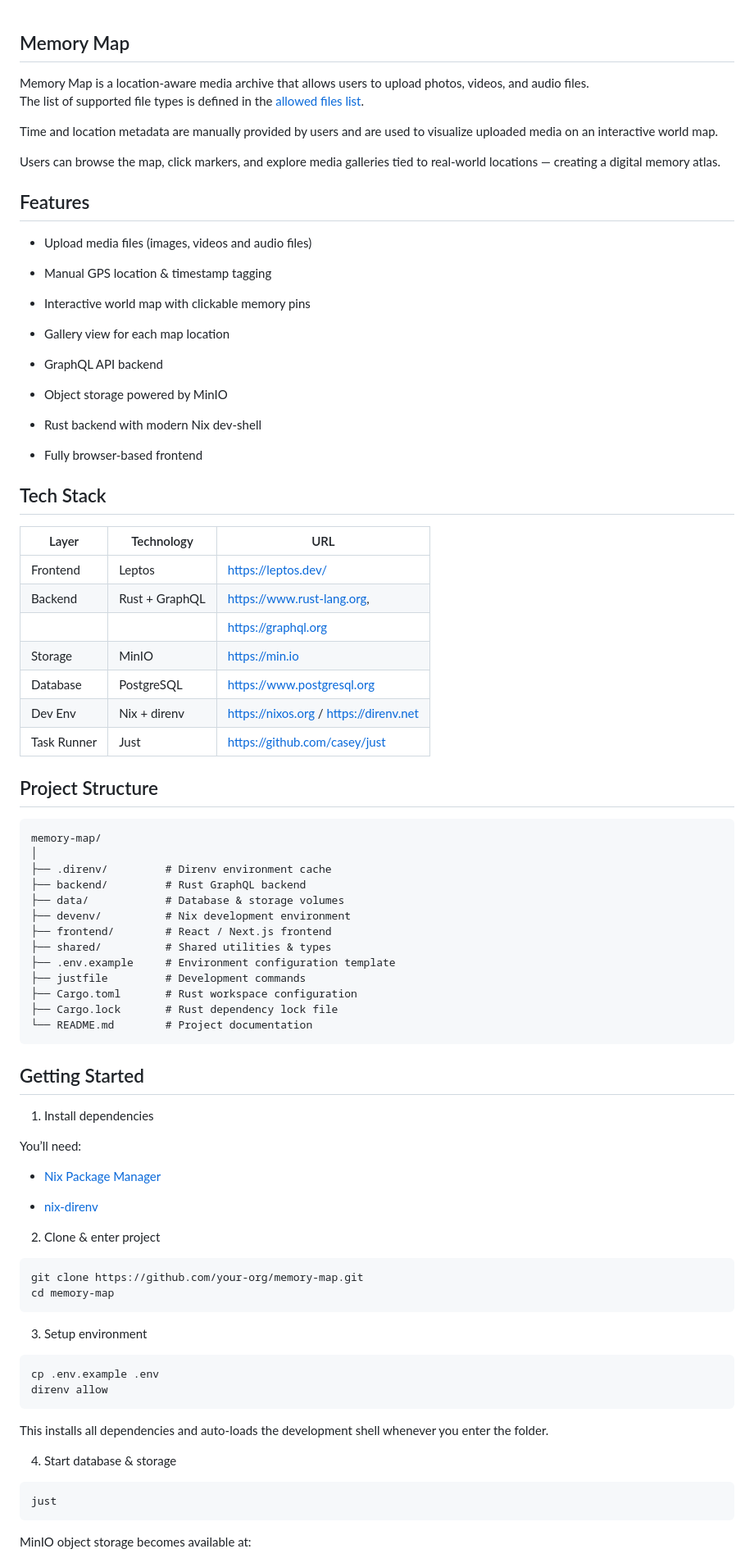
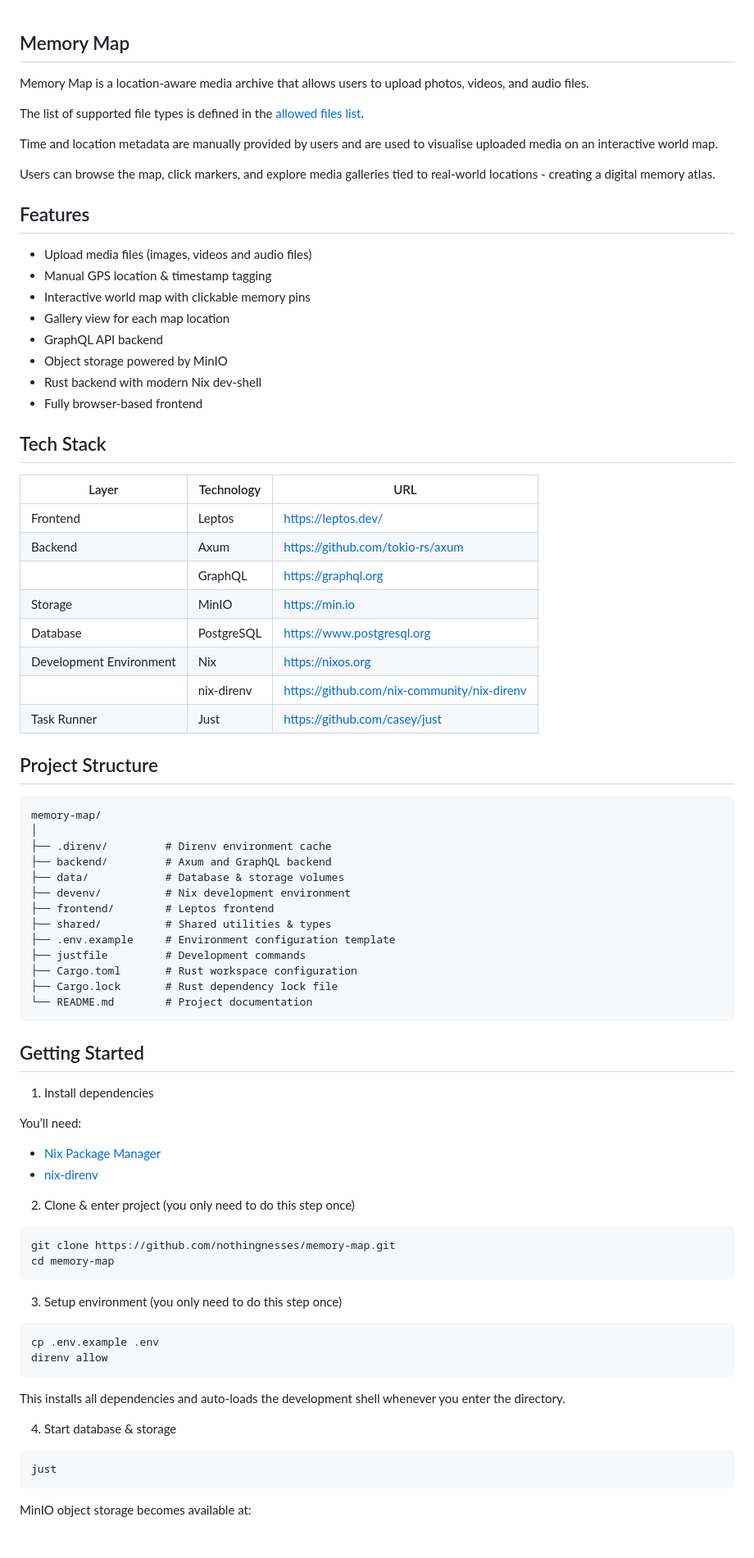
Before and after one commit to nothingnesses/memory-map, a Markdown page: README.md, the part around the change printed below. Shown: that part at 82% size. Drawn GitHub-style; blank space fills up the shorter version.

````diff
--- a/README.md
+++ b/README.md
@@ -1,39 +1,36 @@
 ## Memory Map
+
 Memory Map is a location-aware media archive that allows users to upload photos, videos, and audio files.
+
 The list of supported file types is defined in the [allowed files list](https://github.com/nothingnesses/memory-map/blob/main/shared/src/lib.rs).
 
-Time and location metadata are manually provided by users and are used to visualize uploaded media on an interactive world map.
+Time and location metadata are manually provided by users and are used to visualise uploaded media on an interactive world map.
 
-Users can browse the map, click markers, and explore media galleries tied to real-world locations — creating a digital memory atlas.
+Users can browse the map, click markers, and explore media galleries tied to real-world locations - creating a digital memory atlas.
 
 ## Features
+
 - Upload media files (images, videos and audio files)
-
 - Manual GPS location & timestamp tagging
-
 - Interactive world map with clickable memory pins
-
 - Gallery view for each map location
-
 - GraphQL API backend
-
 - Object storage powered by MinIO
-
 - Rust backend with modern Nix dev-shell
-
 - Fully browser-based frontend
 
 ## Tech Stack
 
-| Layer		| Technology	 | URL									|
-|----------	|--------------	 |--------------------------------------|
-|Frontend	|Leptos			 | https://leptos.dev/					|
-|Backend	|Rust + GraphQL	 |https://www.rust-lang.org, 			|
-|			|				 |https://graphql.org					|
-|Storage	|MinIO			 |https://min.io						|
-|Database	|PostgreSQL		 |https://www.postgresql.org			|
-|Dev Env	|Nix + direnv	 |https://nixos.org / https://direnv.net|
-|Task Runner|	Just		 |https://github.com/casey/just 		|
+| Layer                   | Technology | URL                                         |
+| ----------------------- | ---------- | ------------------------------------------- |
+| Frontend                | Leptos     | https://leptos.dev/                         |
+| Backend                 | Axum       | https://github.com/tokio-rs/axum            |
+|                         | GraphQL    | https://graphql.org                         |
+| Storage                 | MinIO      | https://min.io                              |
+| Database                | PostgreSQL | https://www.postgresql.org                  |
+| Development Environment | Nix        | https://nixos.org                           |
+|                         | nix-direnv | https://github.com/nix-community/nix-direnv |
+| Task Runner             | Just       | https://github.com/casey/just               |
 
 ## Project Structure
 
@@ -41,10 +38,10 @@ Users can browse the map, click markers, and explore media galleries tied to rea
 memory-map/
 │
 ├── .direnv/         # Direnv environment cache
-├── backend/         # Rust GraphQL backend
+├── backend/         # Axum and GraphQL backend
 ├── data/            # Database & storage volumes
 ├── devenv/          # Nix development environment
-├── frontend/        # React / Next.js frontend
+├── frontend/        # Leptos frontend
 ├── shared/          # Shared utilities & types
 ├── .env.example     # Environment configuration template
 ├── justfile         # Development commands
@@ -54,30 +51,33 @@ memory-map/
 ```
 
 ## Getting Started
+
 1. Install dependencies
 
 You’ll need:
 
 - [Nix Package Manager](https://nixos.org/download/)
-
 - [nix-direnv](https://github.com/nix-community/nix-direnv?tab=readme-ov-file#installation)
 
-2. Clone & enter project
-```
-git clone https://github.com/your-org/memory-map.git
+2. Clone & enter project (you only need to do this step once)
+
+```sh
+git clone https://github.com/nothingnesses/memory-map.git
 cd memory-map
 ```
 
-3. Setup environment
-```
+3. Setup environment (you only need to do this step once)
+
+```sh
 cp .env.example .env
 direnv allow
 ```
 
-This installs all dependencies and auto-loads the development shell whenever you enter the folder.
+This installs all dependencies and auto-loads the development shell whenever you enter the directory.
 
 4. Start database & storage
-```
+
+```sh
 just
 ```
 
````
Also changed, not shown: other parts of README.md (+16 -16 lines).
